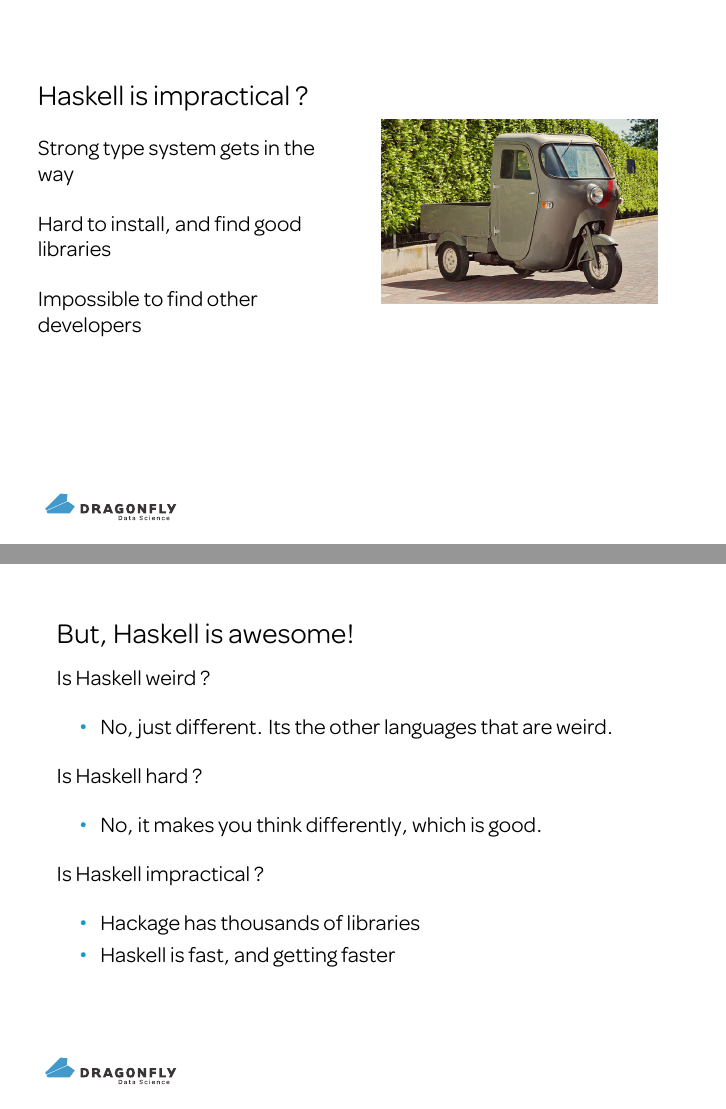
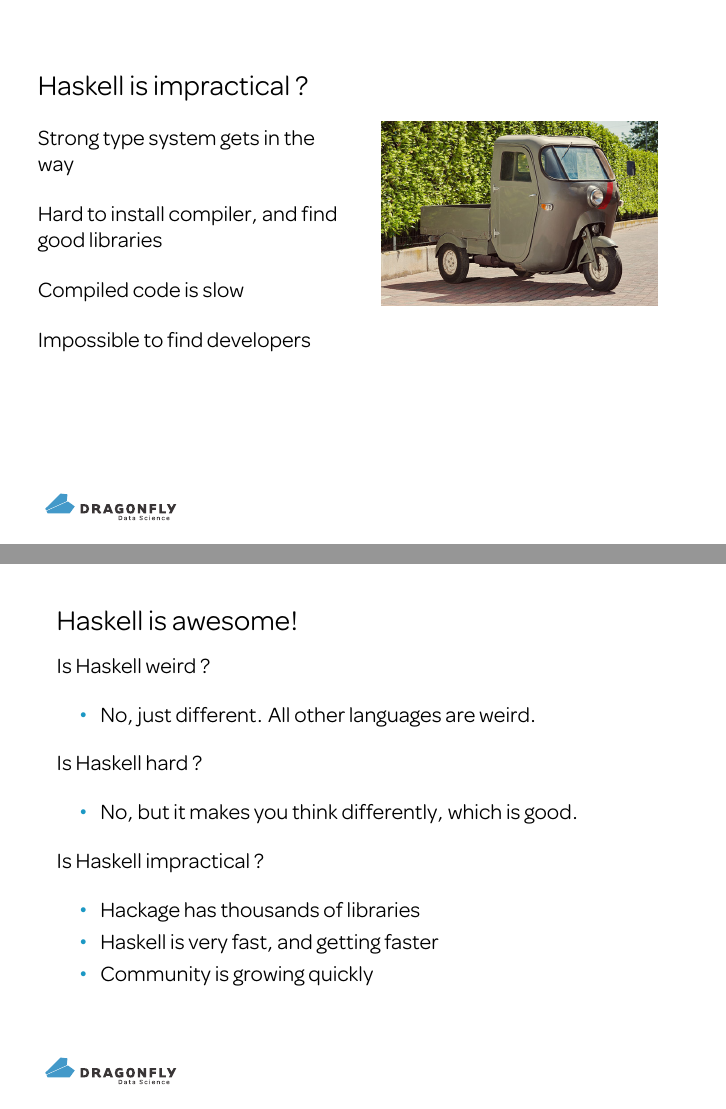
Before and after one commit to finlay/talk-wellington-fp-march-2015, LaTeX slides (talk.tex): pages 18 and 25 of 79 before the commit and pages 19 and 26 of 80 after it, joined at a grey line. The pictures show the PDF file talk.pdf that the author committed with the source.

Commit message:
Small tweaks

```diff
--- a/talk.tex
+++ b/talk.tex
@@ -100,10 +100,13 @@
     Strong type system gets in the way
 
     \pause\bigskip
-    Hard to install, and find good libraries
+    Hard to install compiler, and find good libraries
 
     \pause\bigskip
-    Impossible to find other developers
+    Compiled code is slow
+
+    \pause\bigskip
+    Impossible to find developers
 
     \pause
 
@@ -116,25 +119,26 @@
 
 \begin{frame}{}{}
 
-    {\Large But, Haskell is awesome! }
+    {\Large Haskell is awesome! }
 
     \pause
     Is Haskell weird ?\pause
     \begin{itemize}
-        \item No, just different. Its the other languages that are weird.
+        \item No, just different. All other languages are weird.
     \end{itemize}
 
     \pause
     Is Haskell hard ?\pause
     \begin{itemize}
-        \item No, it makes you think differently, which is good.
+        \item No, but it makes you think differently, which is good.
     \end{itemize}
 
     \pause
     Is Haskell impractical ?\pause
     \begin{itemize}
         \item Hackage has thousands of libraries
-        \item Haskell is fast, and getting faster
+        \item Haskell is very fast, and getting faster
+        \item Community is growing quickly
     \end{itemize}
 
 \end{frame}
```
Also changed, not shown: talk.pdf, talk.tex (10 more changed lines).
